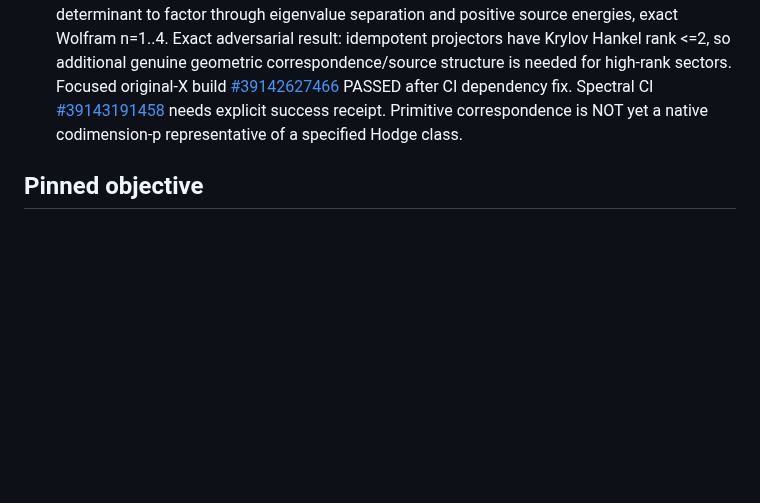
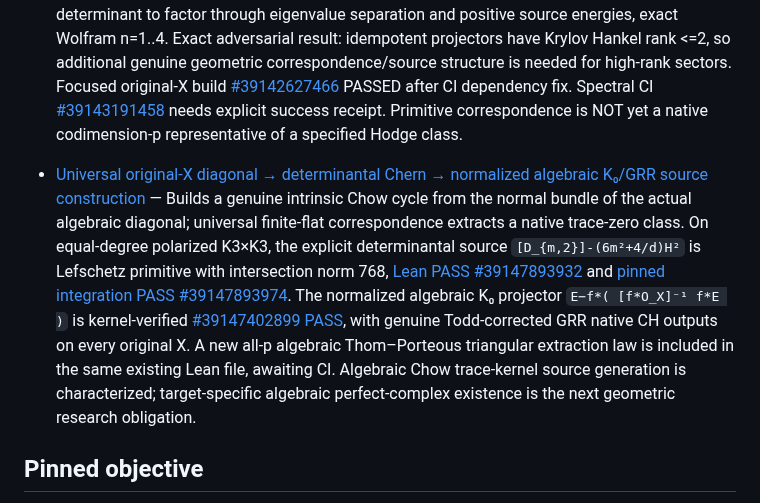
Before and after one commit to kyo-oo/HC-PROOF, a Markdown page: research/records/INDEX.md, the part around the change. Drawn GitHub-style; blank space fills up the shorter version.

Commit message:
mathbox: index verified universal diagonal determinantal Chow and finite-flat algebraic K0 extraction

```diff
--- a/research/records/INDEX.md
+++ b/research/records/INDEX.md
@@ -57,6 +57,8 @@
 
 - [All-X primitive diagonal correspondence and GST polarized spectral-Krylov source](2026-10-18-gst-actual-X-primitive-diagonal-and-spectral-birth.md) — constructs on EVERY original smooth projective X the actual rational algebraic self-correspondence Pi=Delta_X-(1/deg f)[X×_(P^n)X], which detects nonzero primitive Hodge classes via their positive Hodge–Riemann pairing; upgrades existing all-rank GST geometric-Krylov moment determinant to factor through eigenvalue separation and positive source energies, exact Wolfram n=1..4. Exact adversarial result: idempotent projectors have Krylov Hankel rank <=2, so additional genuine geometric correspondence/source structure is needed for high-rank sectors. Focused original-X build [#39142627466](https://github.com/kyo-oo/HC-PROOF/actions/runs/39142627466) PASSED after CI dependency fix. Spectral CI [#39143191458](https://github.com/kyo-oo/HC-PROOF/actions/runs/39143191458) needs explicit success receipt. Primitive correspondence is NOT yet a native codimension-p representative of a specified Hodge class.
 
+- [Universal original-X diagonal → determinantal Chern → normalized algebraic K₀/GRR source construction](2026-10-18-original-X-chern-k0-correspondence-extraction.md) — Builds a genuine intrinsic Chow cycle from the normal bundle of the actual algebraic diagonal; universal finite-flat correspondence extracts a native trace-zero class. On equal-degree polarized K3×K3, the explicit determinantal source `[D_{m,2}]-(6m²+4/d)H²` is Lefschetz primitive with intersection norm 768, [Lean PASS #39147893932](https://github.com/kyo-oo/HC-PROOF/actions/runs/39147893932) and [pinned integration PASS #39147893974](https://github.com/kyo-oo/HC-PROOF/actions/runs/39147893974). The normalized algebraic K₀ projector `E−f*( [f*O_X]⁻¹ f*E )` is kernel-verified [#39147402899 PASS](https://github.com/kyo-oo/HC-PROOF/actions/runs/39147402899), with genuine Todd-corrected GRR native CH outputs on every original X. A new all-p algebraic Thom–Porteous triangular extraction law is included in the same existing Lean file, awaiting CI. Algebraic Chow trace-kernel source generation is characterized; target-specific algebraic perfect-complex existence is the next geometric research obligation.
+
 ## Pinned objective
 
 For every smooth projective complex variety \(X\), every codimension \(p\), and every rational primitive Hodge class \(\alpha\), **construct an algebraic cycle \(Z\) on the original \(X\)** and verify \(\operatorname{cl}_X(Z)=\alpha\) under the canonical geometric Betti cycle-class map.
```
